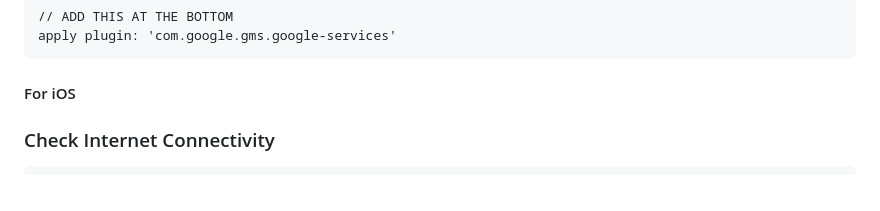
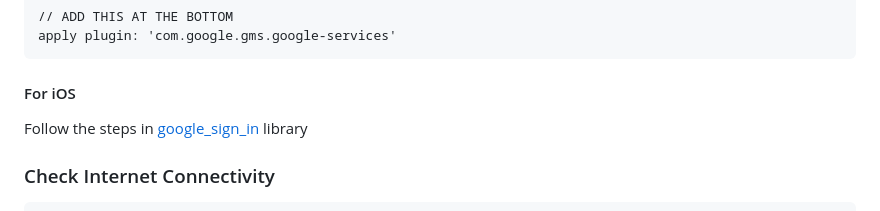
Before and after one commit to Ankit-Slnk/flutter-google-auth-demo, a Markdown page: README.md, the part around the change. Drawn GitHub-style.

```diff
--- a/README.md
+++ b/README.md
@@ -63,6 +63,8 @@ Add below line in app/build.gradle
 
 #### For iOS
 
+Follow the steps in [google_sign_in](https://pub.dev/packages/google_sign_in) library
+
 ### Check Internet Connectivity
 
     static Future<bool> checkInternet() async {
```
Also changed, not shown: assets/images/image-not-found.png (added), assets/images/image.png (added), assets/images/placeHolder.jpeg (added), 15 other files.
